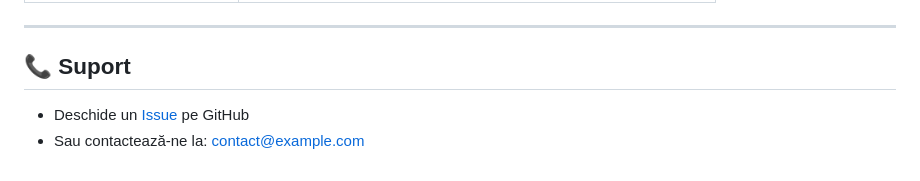
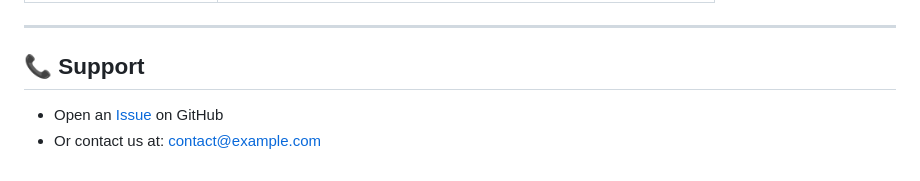
Before and after one commit to georgevpopa/chatty-nemotron, a Markdown page: INSTALL.md, the part around one of its changes. Drawn GitHub-style.

```diff
--- a/INSTALL.md
+++ b/INSTALL.md
@@ -155,7 +189,7 @@ docker-compose up -d
 
 ---
 
-## 📞 Suport
+## 📞 Support
 
-- Deschide un [Issue](https://github.com/username/chatty-nemotron/issues) pe GitHub
-- Sau contactează-ne la: contact@example.com
+- Open an [Issue](https://github.com/username/chatty-nemotron/issues) on GitHub
+- Or contact us at: contact@example.com
```
Also changed, not shown: other parts of INSTALL.md (+90 -56 lines).
